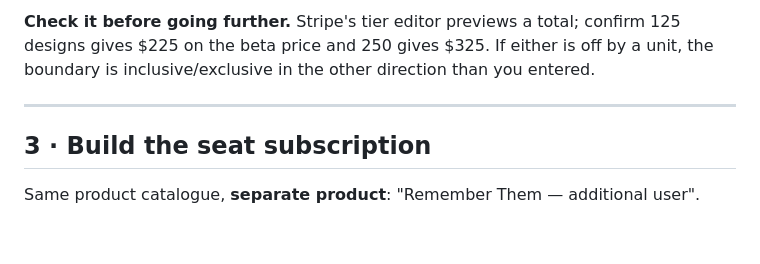
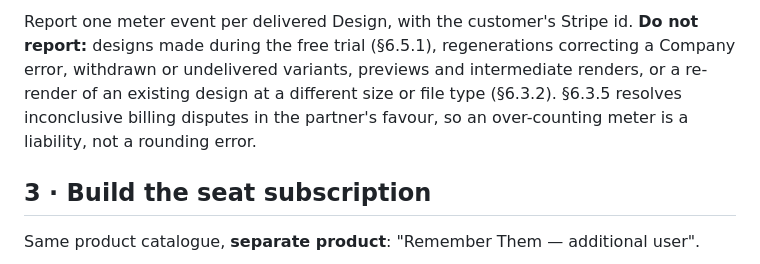
Before and after one commit to brandonjameshomer-ship-it/Healing-Partners, a Markdown page: docs/stripe-rev13.md, the part around one of its changes. GitHub-like rendering; blank space fills up the shorter version.

```diff
--- a/docs/stripe-rev13.md
+++ b/docs/stripe-rev13.md
@@ -76,9 +121,9 @@ the subscription item rather than a migration.
 
-**Check it before going further.** Stripe's tier editor previews a total; confirm 125 designs gives
-$225 on the beta price and 250 gives $325. If either is off by a unit, the boundary is
-inclusive/exclusive in the other direction than you entered.
-
----
+Report one meter event per delivered Design, with the customer's Stripe id. **Do not report:**
+designs made during the free trial (§6.5.1), regenerations correcting a Company error, withdrawn or
+undelivered variants, previews and intermediate renders, or a re-render of an existing design at a
+different size or file type (§6.3.2). §6.3.5 resolves inconclusive billing disputes in the partner's
+favour, so an over-counting meter is a liability, not a rounding error.
 
 ## 3 · Build the seat subscription
 
```
Also changed, not shown: other parts of docs/stripe-rev13.md (+60 -15 lines).
